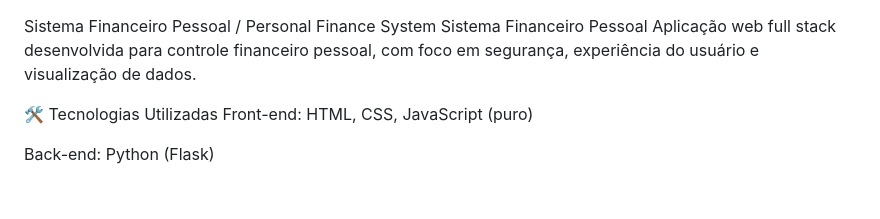
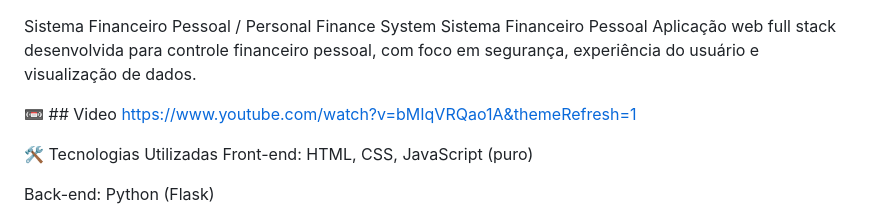
Before and after one commit to Whandger/PersonalFinances, a Markdown page: README.md, the part around the change. GitHub-like rendering; blank space fills up the shorter version.

Commit message:
Update README.md
Adicionado vídeo de exemplo no READ ME

```diff
--- a/README.md
+++ b/README.md
@@ -1,6 +1,9 @@
 Sistema Financeiro Pessoal / Personal Finance System
 Sistema Financeiro Pessoal
 Aplicação web full stack desenvolvida para controle financeiro pessoal, com foco em segurança, experiência do usuário e visualização de dados.
+
+📼 ## Video
+https://www.youtube.com/watch?v=bMIqVRQao1A&themeRefresh=1
 
 🛠️ Tecnologias Utilizadas
 Front-end: HTML, CSS, JavaScript (puro)
```
